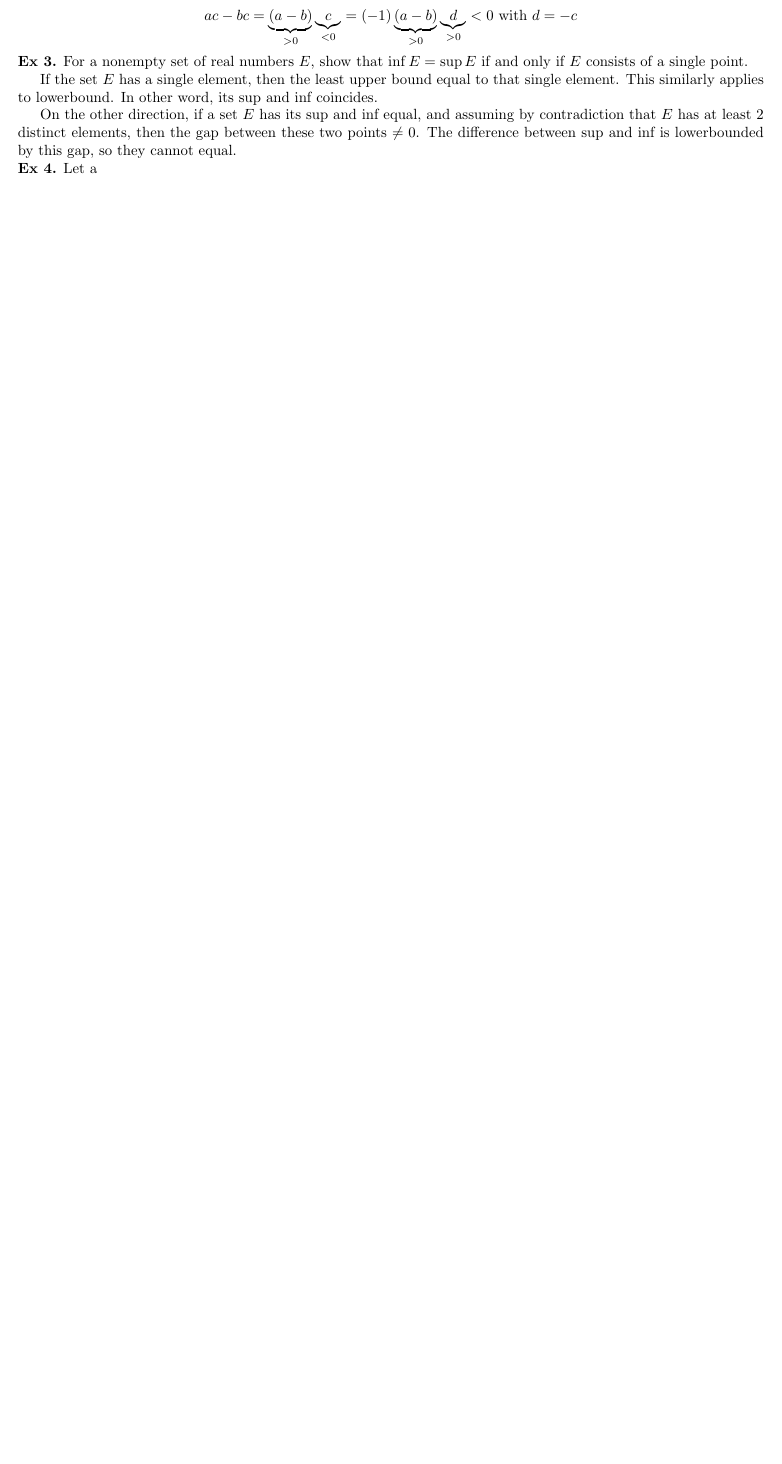
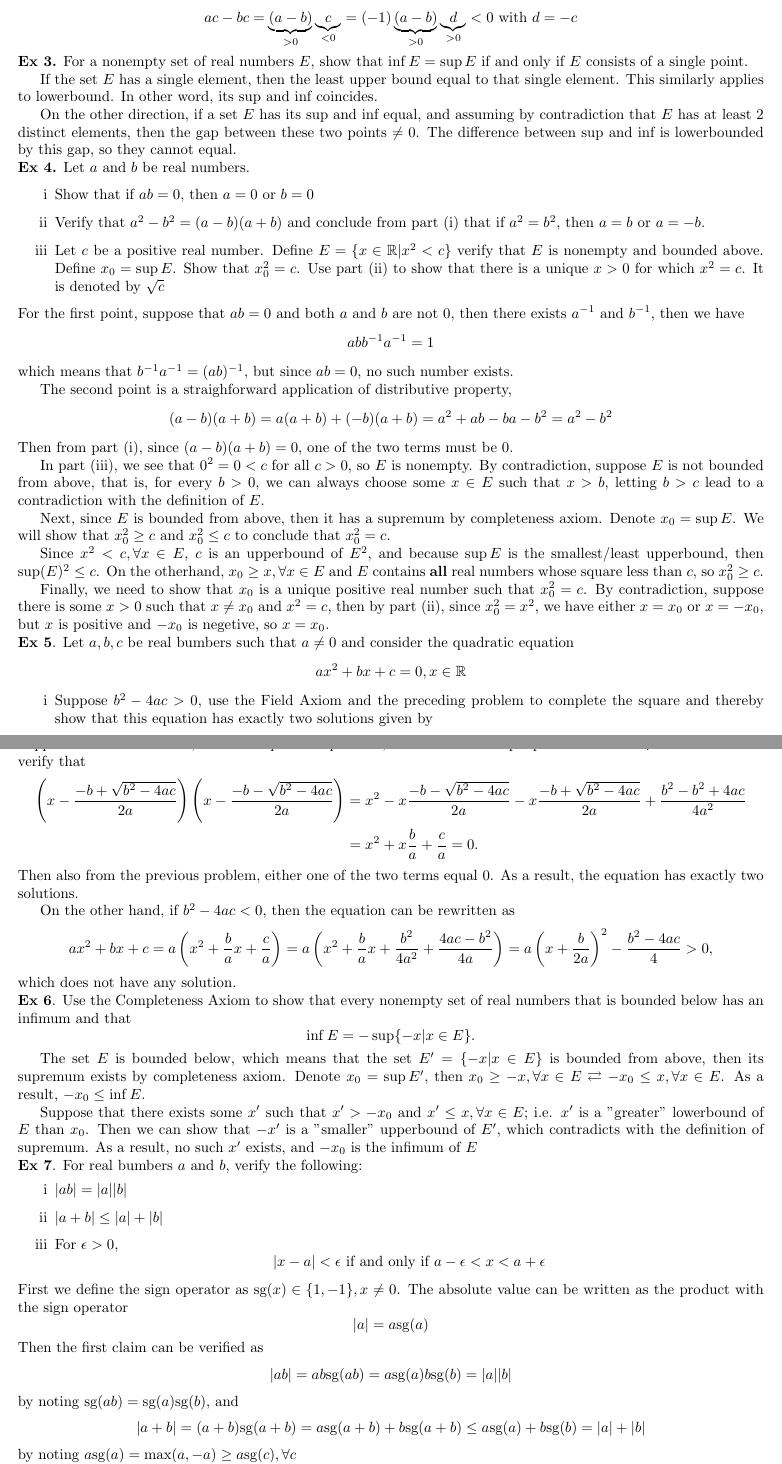
Before and after one commit to cuongtv312/real-analysis-p1, a LaTeX document (main.tex, which reads part1/chapter1/lect1.1.tex): part of page 2 of 2 before the commit and two parts of pages 2 and 3 of 3 after it, the two joined at a grey line, cut so that both start at the same text, the shorter picture padded with empty space. Compiled offline with pdfLaTeX.

Commit message:
finish problem in 1.1

```diff
--- a/part1/chapter1/lect1.1.tex
+++ b/part1/chapter1/lect1.1.tex
@@ -43,4 +43,89 @@ If the set $E$ has a single element, then the least upper bound equal to that si
 
 On the other direction, if a set $E$ has its sup and inf equal, and assuming by contradiction that $E$ has at least 2 distinct elements, then the gap between these two points $\neq 0$. The difference between sup and inf is lowerbounded by this gap, so they cannot equal.
 
-\noindent \textbf{Ex 4.} Let a
+\noindent \textbf{Ex 4.} Let $a$ and $b$ be real numbers.
+\begin{itemize}
+    \item[i] Show that if $ab=0$, then $a=0$ or $b=0$
+    \item[ii] Verify that $a^2 -b^2=(a-b)(a+b)$ and conclude from part (i) that if $a^2=b^2$, then $a=b$ or $a=-b$.
+    \item[iii] Let $c$ be a positive real number. Define $E=\{x\in \mathbb R | x^2 < c\}$ verify that $E$ is nonempty and bounded above. Define $x_0=\sup E$. Show that $x_0^2=c$. Use part (ii) to show that there is a unique $x>0$ for which $x^2=c$. It is denoted by $\sqrt{c}$
+\end{itemize}
+For the first point, suppose that $ab=0$ and both $a$ and $b$ are not 0, then there exists $a^{-1}$ and $b^{-1}$, then we have
+\begin{equation*}
+    abb^{-1}a^{-1} = 1
+\end{equation*}
+which means that $b^{-1}a^{-1}=(ab)^{-1}$, but since $ab=0$, no such number exists.
+
+The second point is a straighforward application of distributive property,
+\begin{equation*}
+    (a-b)(a+b) = a(a+b) + (-b) (a+b) = a^2 + ab - ba - b^2 = a^2-b^2
+\end{equation*}
+Then from part (i), since $(a-b)(a+b)=0$, one of the two terms must be 0.
+
+In part (iii), we see that $0^2=0 < c$ for all $c > 0$, so $E$ is nonempty. By contradiction, suppose $E$ is not bounded from above, that is, for every $b> 0$, we can always choose some $x\in E$ such that $x > b$, letting $b > c$ lead to a contradiction with the definition of $E$.
+
+Next, since $E$ is bounded from above, then it has a supremum by completeness axiom. Denote $x_0=\sup E$. We will show that $x_0^2 \geq c$ and $x_0^2 \leq c$ to conclude that $x_0^2=c$.
+
+Since $x^2<c, \forall x \in E$, $c$ is an upperbound of $E^2$, and because $\sup E$ is the smallest/least upperbound, then $\sup(E)^2 \leq c$. On the otherhand, $x_0 \geq x, \forall x \in E$ and $E$ contains \textbf{all} real numbers whose square less than $c$, so $x_0^2 \geq c$.
+
+Finally, we need to show that $x_0$ is a unique positive real number such that $x_0^2=c$. By contradiction, suppose there is some $x>0$ such that $x\neq x_0$ and $x^2=c$, then by part (ii), since $x_0^2=x^2$,
+we have either $x= x_0$ or $x=-x_0$, but $x$ is positive and $-x_0$ is negetive, so $x=x_0$.
+
+\noindent \textbf{Ex 5}. Let $a, b, c$ be real bumbers such that $a \neq 0$ and consider the quadratic equation
+\begin{equation*}
+    ax^2 + bx + c = 0, x \in \mathbb R
+\end{equation*}
+\begin{itemize}
+    \item [i] Suppose $b^2-4ac > 0$, use the Field Axiom and the preceding problem to complete the square and thereby show that this equation has exactly two solutions given by
+    \begin{equation*}
+        x = \frac{-b + \sqrt{b^2 - 4ac}}{2a} \quad \quad x = \frac{-b-\sqrt{b^2 -4ac}}{2a}.
+    \end{equation*}
+    \item [ii] Now suppose $b^2 -4ac < 0$. Show that the quadratic equation fails to have any solution.
+\end{itemize}
+Suppose that $b^2 - 4ac > 0$, then from previous problem, there exists a unique positive number $\sqrt{b^2 - 4ac}$. we can verify that
+\begin{align*}
+    \left( x -  \frac{-b + \sqrt{b^2 - 4ac}}{2a} \right) \left( x - \frac{-b-\sqrt{b^2 -4ac}}{2a} \right) &= x^2 - x\frac{-b-\sqrt{b^2 -4ac}}{2a} - x  \frac{-b + \sqrt{b^2 - 4ac}}{2a} + \frac{b^2 - b^2 + 4ac}{4a^2}\\
+    &= x^2 + x \frac{b}{a} + \frac{c}{a} = 0.
+\end{align*}
+Then also from the previous problem, either one of the two terms equal 0. As a result, the equation has exactly two solutions.
+
+On the other hand, if $b^2 - 4ac<0$, then the equation can be rewritten as
+\begin{equation*}
+    ax^2 + bx + c = a \left(x^2 + \frac{b}{a}x + \frac{c}{a}\right) = a\left(x^2 + \frac{b}{a}x+ \frac{b^2}{4a^2} + \frac{4ac - b^2}{4a}\right) = a\left( x + \frac{b}{2a}\right)^2 - \frac{b^2-4ac}{4} > 0,
+\end{equation*}
+which does not have any solution.
+
+\noindent \textbf{Ex 6}. Use the Completeness Axiom to show that every nonempty set of real numbers that is bounded below has an infimum and that
+\begin{equation*}
+    \inf E = - \sup \{-x | x \in E\}.
+\end{equation*}
+
+The set $E$ is bounded below, which means that the set $E'=\{-x|x \in E\}$ is bounded from above, then its supremum exists by completeness axiom. Denote $x_0 = \sup E'$, then $x_0 \geq -x, \forall x \in E$ $\rightleftarrows -x_0 \leq x, \forall x \in E$. As a result, $-x_0 \leq \inf E$.
+
+Suppose that there exists some $x'$ such that $x' > -x_0$ and $x' \leq x, \forall x \in E$; i.e. $x'$ is a "greater" lowerbound of $E$ than $x_0$. Then we can show that $-x'$ is a "smaller" upperbound of $E'$, which contradicts with the definition of supremum. As a result, no such $x'$ exists, and $-x_0$ is the infimum of $E$
+
+\noindent \textbf{Ex 7}. For real bumbers $a$ and $b$, verify the following:
+\begin{itemize}
+    \item [i] $|ab| = |a||b|$
+    \item [ii] $|a+b| \leq |a| + |b|$
+    \item [iii]  For $\epsilon > 0$,
+    \begin{equation*}
+        |x-a| < \epsilon \text{ if and only if } a-\epsilon < x < a + \epsilon
+    \end{equation*}
+\end{itemize}
+First we define the sign operator as $\text{sg}(x)\in\{1, -1\}, x\neq 0$. The absolute value can be written as the product with the sign operator
+\begin{equation*}
+    |a| = a\text{sg}(a)
+\end{equation*}
+Then the first claim can be verified as
+\begin{equation*}
+    |ab| = ab \text{sg}(ab) = a \text{sg}(a) b \text{sg}(b) = |a||b|
+\end{equation*}
+by noting $\text{sg}(ab) =\text{sg}(a)\text{sg}(b)$,  and
+\begin{equation*}
+    |a+b| = (a+b)\text{sg}(a+b) = a \text{sg}(a+b) + b \text{sg}(a+b) \leq a\text{sg}(a) + b \text{sg}(b) = |a| + |b|
+\end{equation*}
+by noting $a\text{sg}(a) = \max(a, -a) \geq a \text{sg}(c), \forall c$
+
+Final point: if $x-a > 0$, then $|x-a| = x-a$ and $|x-a| < \epsilon \rightleftarrows a < x < a + \epsilon$
+
+Similar, if $x-a < 0$, then $|x-a| < \epsilon \rightleftarrows a > x > a - \epsilon$, combining the both cases and with the zero case yield the desired claim.
```
Also changed, not shown: main.pdf.
